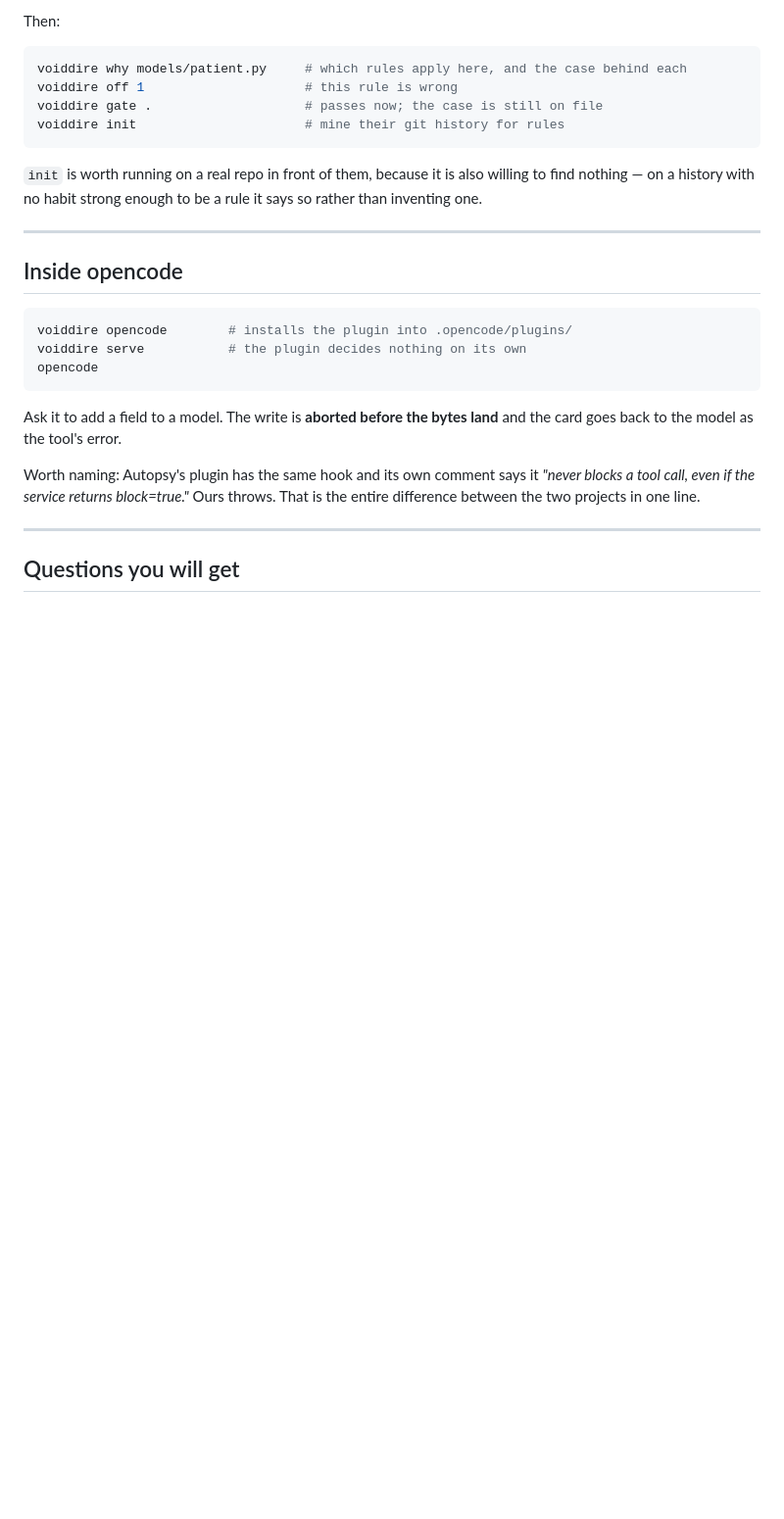
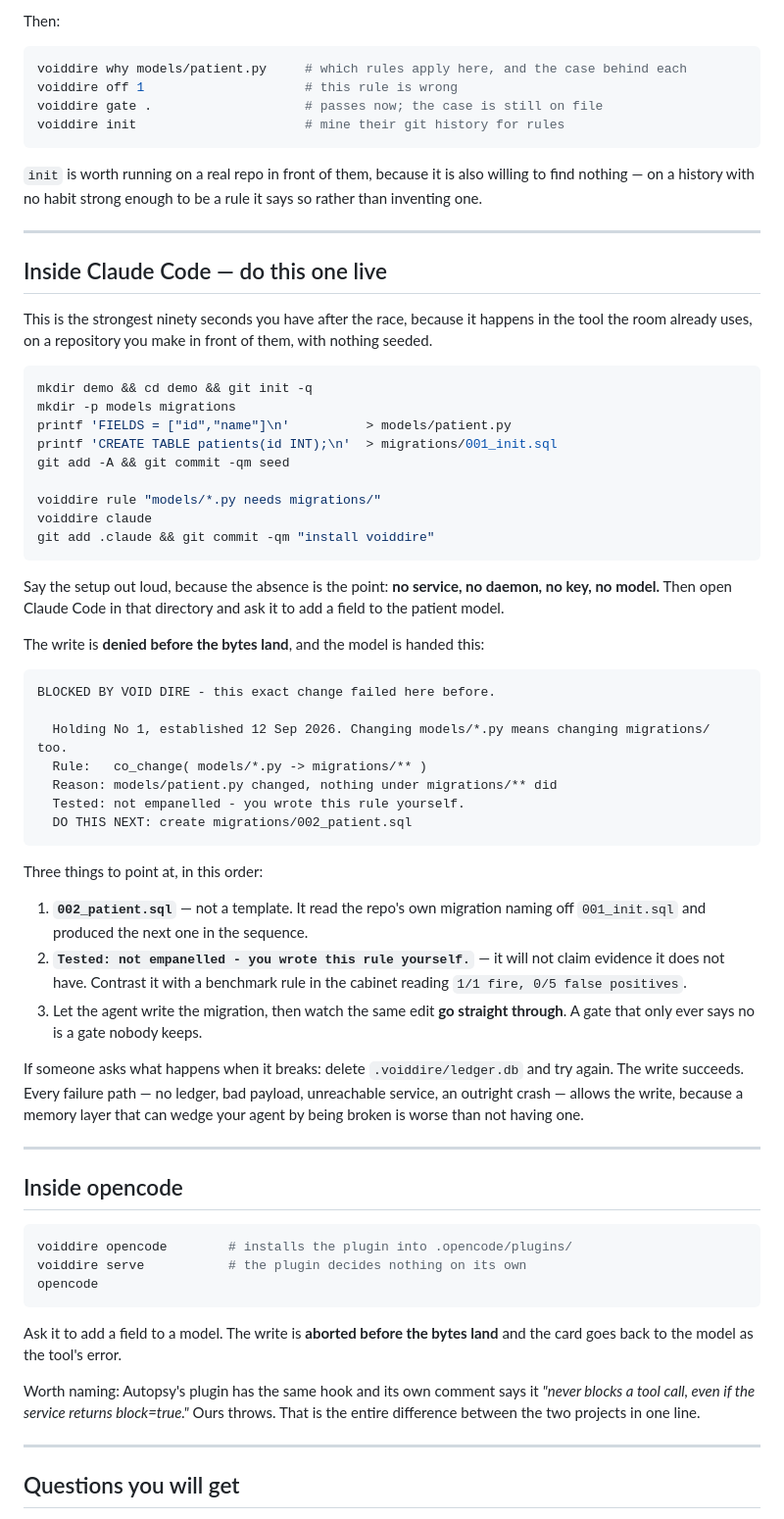
Before and after one commit to mounika-200622/VOIR-DIRE, a Markdown page: docs/DEMO.md, the part around one of its changes. Shown at 98% size. GitHub-like rendering; blank space fills up the shorter version.

````diff
--- a/docs/DEMO.md
+++ b/docs/DEMO.md
@@ -169,6 +188,57 @@ it says so rather than inventing one.
 
 ---
 
+## Inside Claude Code — do this one live
+
+This is the strongest ninety seconds you have after the race, because it
+happens in the tool the room already uses, on a repository you make in front of
+them, with nothing seeded.
+
+```bash
+mkdir demo && cd demo && git init -q
+mkdir -p models migrations
+printf 'FIELDS = ["id","name"]\n'          > models/patient.py
+printf 'CREATE TABLE patients(id INT);\n'  > migrations/001_init.sql
+git add -A && git commit -qm seed
+
+voiddire rule "models/*.py needs migrations/"
+voiddire claude
+git add .claude && git commit -qm "install voiddire"
+```
+
+Say the setup out loud, because the absence is the point: **no service, no
+daemon, no key, no model.** Then open Claude Code in that directory and ask it
+to add a field to the patient model.
+
+The write is **denied before the bytes land**, and the model is handed this:
+
+```
+BLOCKED BY VOID DIRE - this exact change failed here before.
+
+  Holding No 1, established 12 Sep 2026. Changing models/*.py means changing migrations/ too.
+  Rule:   co_change( models/*.py -> migrations/** )
+  Reason: models/patient.py changed, nothing under migrations/** did
+  Tested: not empanelled - you wrote this rule yourself.
+  DO THIS NEXT: create migrations/002_patient.sql
+```
+
+Three things to point at, in this order:
+
+1. **`002_patient.sql`** — not a template. It read the repo's own migration
+   naming off `001_init.sql` and produced the next one in the sequence.
+2. **`Tested: not empanelled - you wrote this rule yourself.`** — it will not
+   claim evidence it does not have. Contrast it with a benchmark rule in the
+   cabinet reading `1/1 fire, 0/5 false positives`.
+3. Let the agent write the migration, then watch the same edit **go straight
+   through**. A gate that only ever says no is a gate nobody keeps.
+
+If someone asks what happens when it breaks: delete `.voiddire/ledger.db` and
+try again. The write succeeds. Every failure path — no ledger, bad payload,
+unreachable service, an outright crash — allows the write, because a memory
+layer that can wedge your agent by being broken is worse than not having one.
+
+---
+
 ## Inside opencode
 
 ```bash
````
Also changed, not shown: other parts of docs/DEMO.md (+21 -2 lines), CLAUDE.md (+6 -3 lines), docs/SCRIPT.md (+26 -7 lines).
